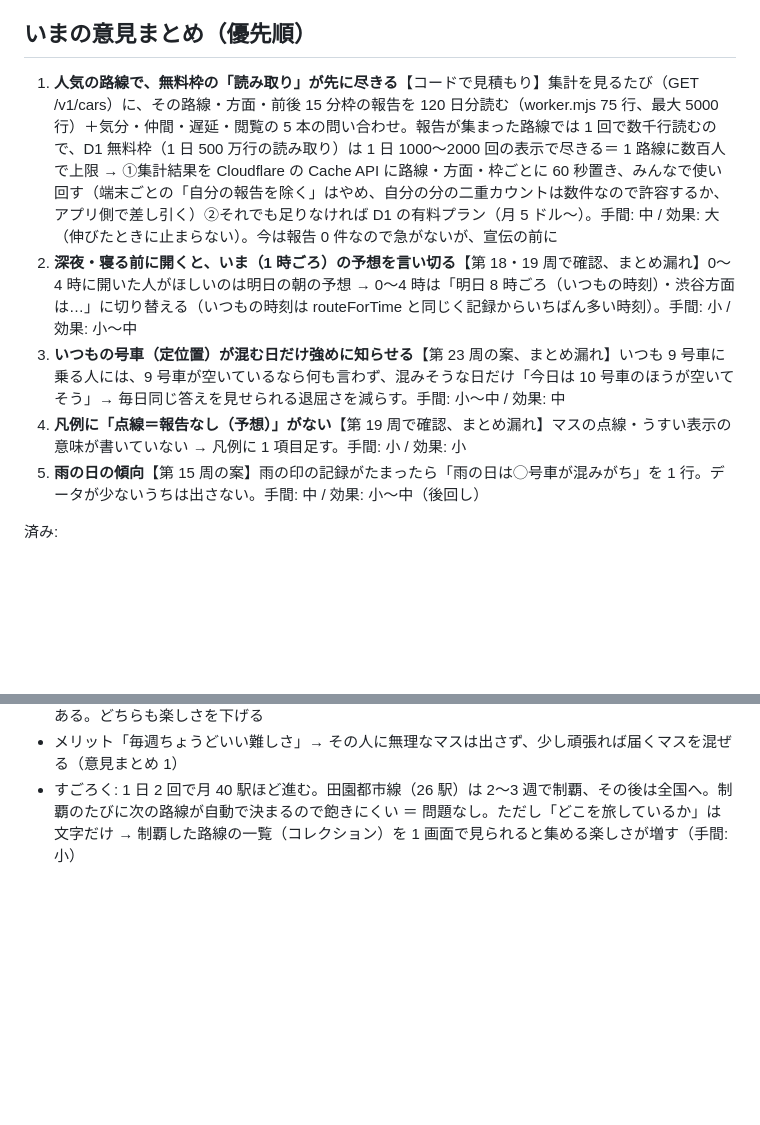
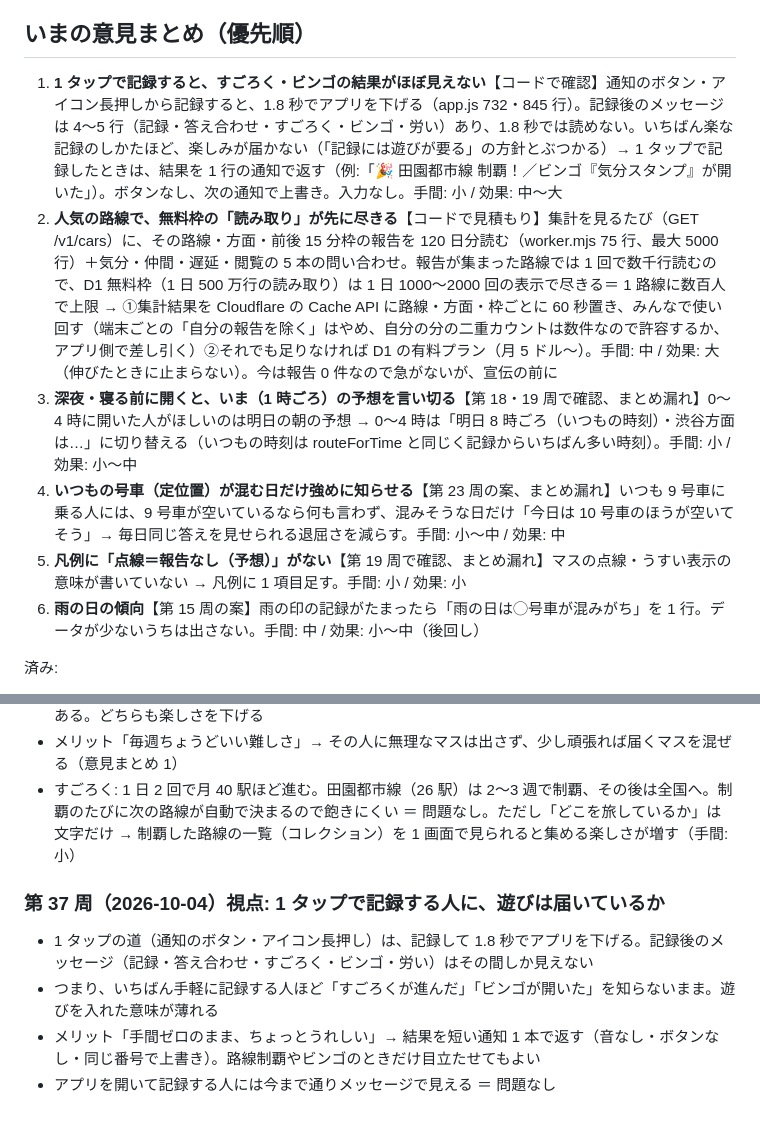
Before and after one commit to Teanyq/suiteru-log, a Markdown page: docs/BRAINSTORM.md, 2 parts joined by grey strips. GitHub-like rendering; blank space fills up the shorter version.

Commit message:
改善ブレスト第 37 周（1 タップで記録するとすごろく・ビンゴの結果が 1.8 秒しか見えない。結果を通知で返す案）
Co-Authored-By: Claude Opus 5.5 <noreply@anthropic.com>

```diff
--- a/docs/BRAINSTORM.md
+++ b/docs/BRAINSTORM.md
@@ -5,11 +5,12 @@
 
 ## いまの意見まとめ（優先順）
 
-1. **人気の路線で、無料枠の「読み取り」が先に尽きる**【コードで見積もり】集計を見るたび（GET /v1/cars）に、その路線・方面・前後 15 分枠の報告を 120 日分読む（worker.mjs 75 行、最大 5000 行）＋気分・仲間・遅延・閲覧の 5 本の問い合わせ。報告が集まった路線では 1 回で数千行読むので、D1 無料枠（1 日 500 万行の読み取り）は 1 日 1000〜2000 回の表示で尽きる＝ 1 路線に数百人で上限 → ①集計結果を Cloudflare の Cache API に路線・方面・枠ごとに 60 秒置き、みんなで使い回す（端末ごとの「自分の報告を除く」はやめ、自分の分の二重カウントは数件なので許容するか、アプリ側で差し引く）②それでも足りなければ D1 の有料プラン（月 5 ドル〜）。手間: 中 / 効果: 大（伸びたときに止まらない）。今は報告 0 件なので急がないが、宣伝の前に
-2. **深夜・寝る前に開くと、いま（1 時ごろ）の予想を言い切る**【第 18・19 周で確認、まとめ漏れ】0〜4 時に開いた人がほしいのは明日の朝の予想 → 0〜4 時は「明日 8 時ごろ（いつもの時刻）・渋谷方面は…」に切り替える（いつもの時刻は routeForTime と同じく記録からいちばん多い時刻）。手間: 小 / 効果: 小〜中
-3. **いつもの号車（定位置）が混む日だけ強めに知らせる**【第 23 周の案、まとめ漏れ】いつも 9 号車に乗る人には、9 号車が空いているなら何も言わず、混みそうな日だけ「今日は 10 号車のほうが空いてそう」→ 毎日同じ答えを見せられる退屈さを減らす。手間: 小〜中 / 効果: 中
-4. **凡例に「点線＝報告なし（予想）」がない**【第 19 周で確認、まとめ漏れ】マスの点線・うすい表示の意味が書いていない → 凡例に 1 項目足す。手間: 小 / 効果: 小
-5. **雨の日の傾向**【第 15 周の案】雨の印の記録がたまったら「雨の日は◯号車が混みがち」を 1 行。データが少ないうちは出さない。手間: 中 / 効果: 小〜中（後回し）
+1. **1 タップで記録すると、すごろく・ビンゴの結果がほぼ見えない**【コードで確認】通知のボタン・アイコン長押しから記録すると、1.8 秒でアプリを下げる（app.js 732・845 行）。記録後のメッセージは 4〜5 行（記録・答え合わせ・すごろく・ビンゴ・労い）あり、1.8 秒では読めない。いちばん楽な記録のしかたほど、楽しみが届かない（「記録には遊びが要る」の方針とぶつかる）→ 1 タップで記録したときは、結果を 1 行の通知で返す（例:「🎉 田園都市線 制覇！／ビンゴ『気分スタンプ』が開いた」）。ボタンなし、次の通知で上書き。入力なし。手間: 小 / 効果: 中〜大
+2. **人気の路線で、無料枠の「読み取り」が先に尽きる**【コードで見積もり】集計を見るたび（GET /v1/cars）に、その路線・方面・前後 15 分枠の報告を 120 日分読む（worker.mjs 75 行、最大 5000 行）＋気分・仲間・遅延・閲覧の 5 本の問い合わせ。報告が集まった路線では 1 回で数千行読むので、D1 無料枠（1 日 500 万行の読み取り）は 1 日 1000〜2000 回の表示で尽きる＝ 1 路線に数百人で上限 → ①集計結果を Cloudflare の Cache API に路線・方面・枠ごとに 60 秒置き、みんなで使い回す（端末ごとの「自分の報告を除く」はやめ、自分の分の二重カウントは数件なので許容するか、アプリ側で差し引く）②それでも足りなければ D1 の有料プラン（月 5 ドル〜）。手間: 中 / 効果: 大（伸びたときに止まらない）。今は報告 0 件なので急がないが、宣伝の前に
+3. **深夜・寝る前に開くと、いま（1 時ごろ）の予想を言い切る**【第 18・19 周で確認、まとめ漏れ】0〜4 時に開いた人がほしいのは明日の朝の予想 → 0〜4 時は「明日 8 時ごろ（いつもの時刻）・渋谷方面は…」に切り替える（いつもの時刻は routeForTime と同じく記録からいちばん多い時刻）。手間: 小 / 効果: 小〜中
+4. **いつもの号車（定位置）が混む日だけ強めに知らせる**【第 23 周の案、まとめ漏れ】いつも 9 号車に乗る人には、9 号車が空いているなら何も言わず、混みそうな日だけ「今日は 10 号車のほうが空いてそう」→ 毎日同じ答えを見せられる退屈さを減らす。手間: 小〜中 / 効果: 中
+5. **凡例に「点線＝報告なし（予想）」がない**【第 19 周で確認、まとめ漏れ】マスの点線・うすい表示の意味が書いていない → 凡例に 1 項目足す。手間: 小 / 効果: 小
+6. **雨の日の傾向**【第 15 周の案】雨の印の記録がたまったら「雨の日は◯号車が混みがち」を 1 行。データが少ないうちは出さない。手間: 中 / 効果: 小〜中（後回し）
 
 済み:
 - ✅（2026-10-04 対応: いつも通りのマス 3＋頑張ればマス 5、本人がしたことのない・毎週しているマスは頑張ればにしない、列数で称号。1 年の試算で いつも通り 35/48 週・ひと工夫 46/48 週）**ビンゴの難しさがちぐはぐ（簡単すぎる週と、絶対に開かないマス）**【1 年分を試算】平日に朝夕いつもの号車で記録するだけの人で、52 週中 41 週ビンゴ（簡単すぎて驚きがない）。一方「7時前に記録」（35 週開かず）「土日に記録」（34 週）は生活の型によっては一生開かない → ①その人のこれまでの記録で一度も満たしたことのないマス（早朝・土日など）は出さない ②代わりに「ちょっと頑張れば届く」マス（気分スタンプ・いつもと違う号車・いつもより早い/遅い時間）を 1〜2 個入れる ③ビンゴの数で週ごとの称号（ビンゴ 1 列＝ふつう、3 列＝すごい）。入力なし。手間: 小 / 効果: 中（遊びの手ごたえ）
@@ -433,3 +434,9 @@
 - → ビンゴは「いつも通りでも大体そろう」ので驚きが小さい。一方、生活の型で一生開かないマスがある。どちらも楽しさを下げる
 - メリット「毎週ちょうどいい難しさ」→ その人に無理なマスは出さず、少し頑張れば届くマスを混ぜる（意見まとめ 1）
 - すごろく: 1 日 2 回で月 40 駅ほど進む。田園都市線（26 駅）は 2〜3 週で制覇、その後は全国へ。制覇のたびに次の路線が自動で決まるので飽きにくい ＝ 問題なし。ただし「どこを旅しているか」は文字だけ → 制覇した路線の一覧（コレクション）を 1 画面で見られると集める楽しさが増す（手間: 小）
+
+### 第 37 周（2026-10-04）視点: 1 タップで記録する人に、遊びは届いているか
+- 1 タップの道（通知のボタン・アイコン長押し）は、記録して 1.8 秒でアプリを下げる。記録後のメッセージ（記録・答え合わせ・すごろく・ビンゴ・労い）はその間しか見えない
+- つまり、いちばん手軽に記録する人ほど「すごろくが進んだ」「ビンゴが開いた」を知らないまま。遊びを入れた意味が薄れる
+- メリット「手間ゼロのまま、ちょっとうれしい」→ 結果を短い通知 1 本で返す（音なし・ボタンなし・同じ番号で上書き）。路線制覇やビンゴのときだけ目立たせてもよい
+- アプリを開いて記録する人には今まで通りメッセージで見える ＝ 問題なし
```
